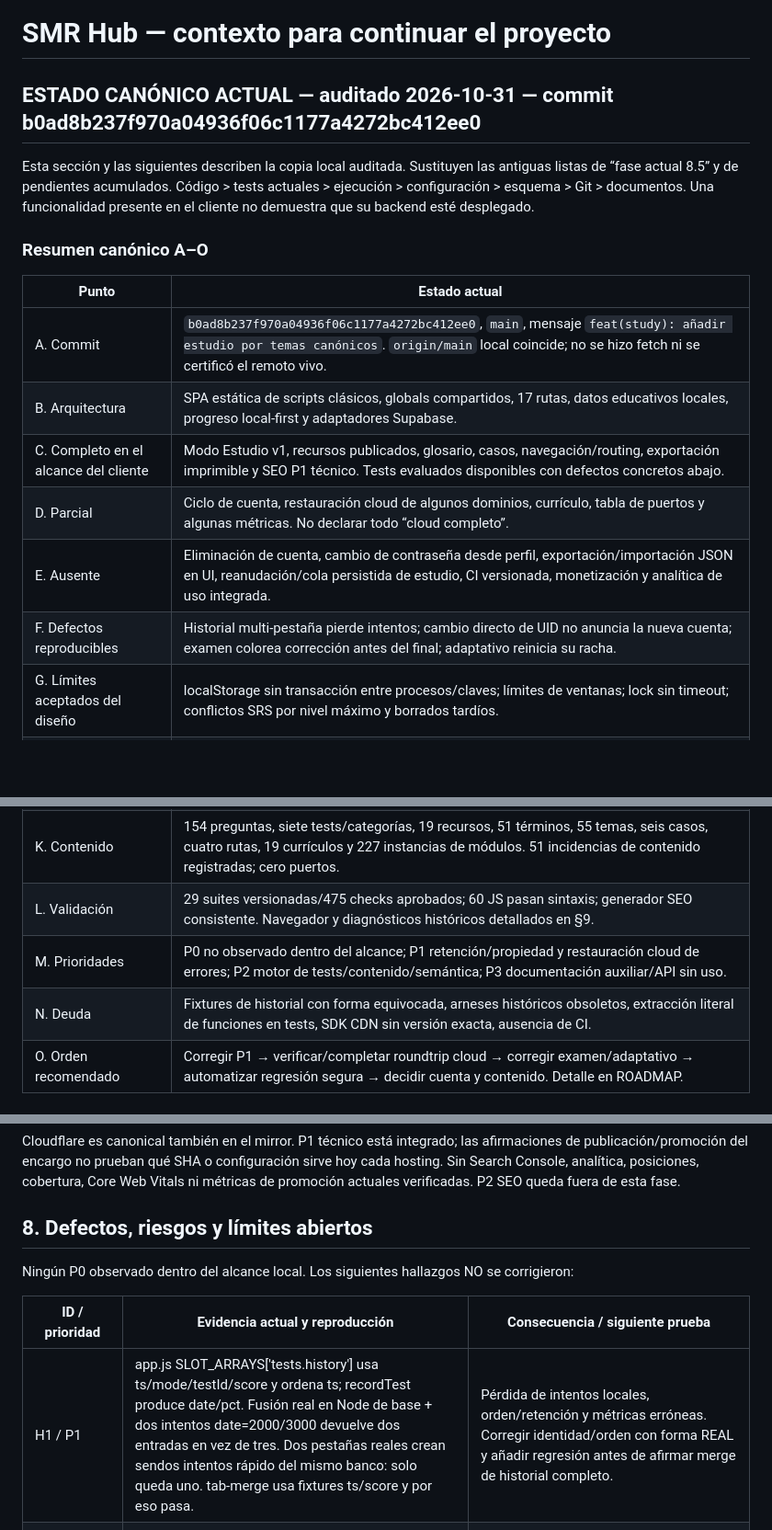
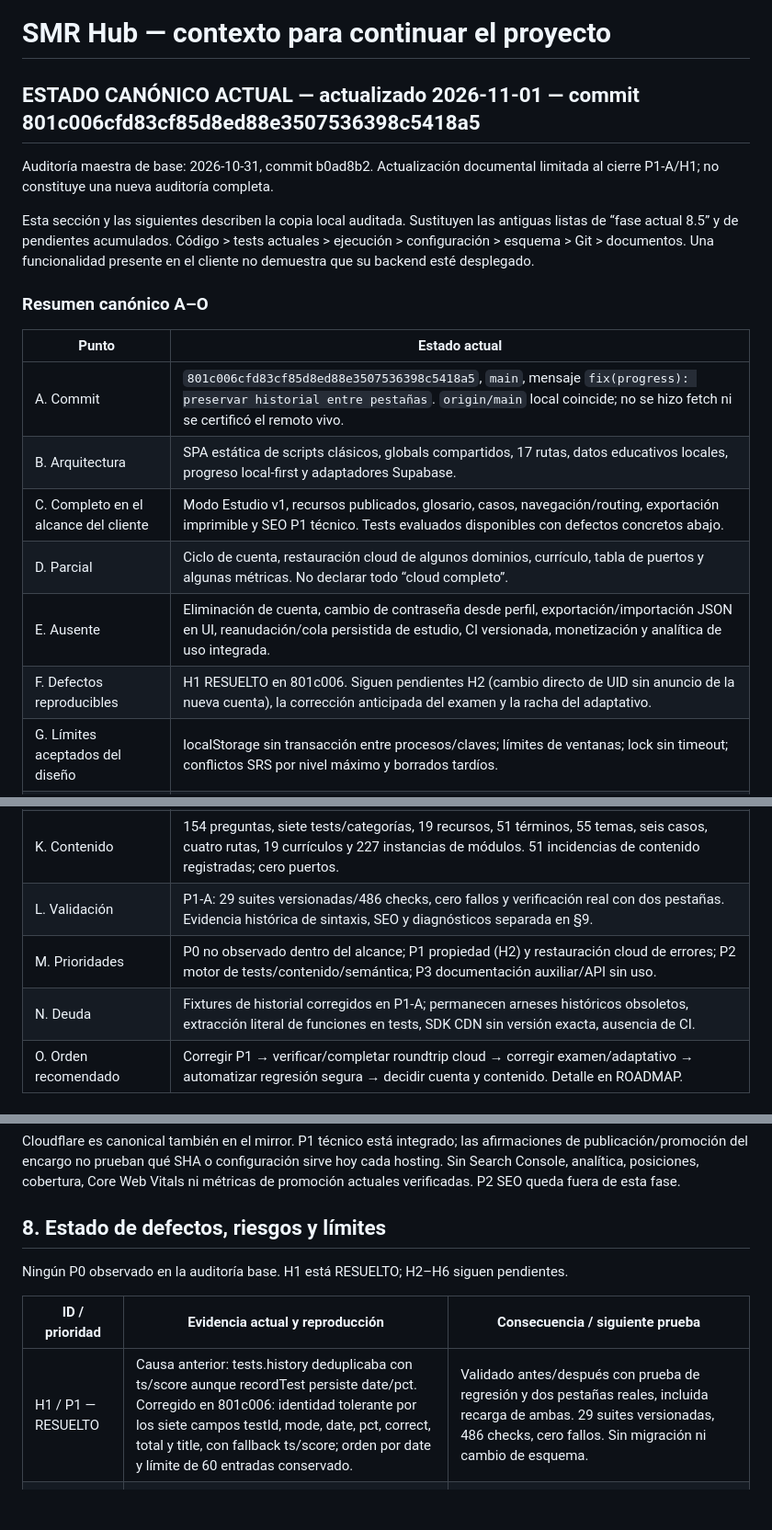
Before and after one commit to NormalGuy749/SMR_Hub, a Markdown page: SMR_HUB_CONTEXT.md, 3 parts joined by grey strips. Shown at 92% size. Rendered like a GitHub page; blank space fills up the shorter version.

Commit message:
docs: marcar resuelto el fallo de historial multi-pestaña

```diff
--- a/SMR_HUB_CONTEXT.md
+++ b/SMR_HUB_CONTEXT.md
@@ -1,6 +1,8 @@
 # SMR Hub — contexto para continuar el proyecto
 
-## ESTADO CANÓNICO ACTUAL — auditado 2026-10-31 — commit b0ad8b237f970a04936f06c1177a4272bc412ee0
+## ESTADO CANÓNICO ACTUAL — actualizado 2026-11-01 — commit 801c006cfd83cf85d8ed88e3507536398c5418a5
+
+Auditoría maestra de base: 2026-10-31, commit b0ad8b2. Actualización documental limitada al cierre P1-A/H1; no constituye una nueva auditoría completa.
 
 Esta sección y las siguientes describen la copia local auditada. Sustituyen las antiguas listas de “fase actual 8.5” y de pendientes acumulados. Código > tests actuales > ejecución > configuración > esquema > Git > documentos. Una funcionalidad presente en el cliente no demuestra que su backend esté desplegado.
 
@@ -8,20 +10,20 @@ Esta sección y las siguientes describen la copia local auditada. Sustituyen las
 
 | Punto | Estado actual |
 | --- | --- |
-| A. Commit | `b0ad8b237f970a04936f06c1177a4272bc412ee0`, `main`, mensaje `feat(study): añadir estudio por temas canónicos`. `origin/main` local coincide; no se hizo fetch ni se certificó el remoto vivo. |
+| A. Commit | `801c006cfd83cf85d8ed88e3507536398c5418a5`, `main`, mensaje `fix(progress): preservar historial entre pestañas`. `origin/main` local coincide; no se hizo fetch ni se certificó el remoto vivo. |
 | B. Arquitectura | SPA estática de scripts clásicos, globals compartidos, 17 rutas, datos educativos locales, progreso local-first y adaptadores Supabase. |
 | C. Completo en el alcance del cliente | Modo Estudio v1, recursos publicados, glosario, casos, navegación/routing, exportación imprimible y SEO P1 técnico. Tests evaluados disponibles con defectos concretos abajo. |
 | D. Parcial | Ciclo de cuenta, restauración cloud de algunos dominios, currículo, tabla de puertos y algunas métricas. No declarar todo “cloud completo”. |
 | E. Ausente | Eliminación de cuenta, cambio de contraseña desde perfil, exportación/importación JSON en UI, reanudación/cola persistida de estudio, CI versionada, monetización y analítica de uso integrada. |
-| F. Defectos reproducibles | Historial multi-pestaña pierde intentos; cambio directo de UID no anuncia la nueva cuenta; examen colorea corrección antes del final; adaptativo reinicia su racha. |
+| F. Defectos reproducibles | H1 RESUELTO en 801c006. Siguen pendientes H2 (cambio directo de UID sin anuncio de la nueva cuenta), la corrección anticipada del examen y la racha del adaptativo. |
 | G. Límites aceptados del diseño | localStorage sin transacción entre procesos/claves; límites de ventanas; lock sin timeout; conflictos SRS por nivel máximo y borrados tardíos. |
 | H. Cloud | Nueve migraciones y 17 tablas versionadas, RPC/RLS inspeccionadas. Aplicación actual en BD local o producción: no certificada. Staging antiguo: solo evidencia histórica. |
 | I. PWA | SW v5, caché por montaje, 32 entradas de precache; arranque y estudio offline después de calentamiento. Configuración pública excluida de caché. |
 | J. SEO | Cuatro HTML generados, seis URLs de sitemap; metadata SPA por ruta. Sin evidencia actual de Search Console/indexación o rendimiento público. P2 SEO no iniciado aquí. |
 | K. Contenido | 154 preguntas, siete tests/categorías, 19 recursos, 51 términos, 55 temas, seis casos, cuatro rutas, 19 currículos y 227 instancias de módulos. 51 incidencias de contenido registradas; cero puertos. |
-| L. Validación | 29 suites versionadas/475 checks aprobados; 60 JS pasan sintaxis; generador SEO consistente. Navegador y diagnósticos históricos detallados en §9. |
-| M. Prioridades | P0 no observado dentro del alcance; P1 retención/propiedad y restauración cloud de errores; P2 motor de tests/contenido/semántica; P3 documentación auxiliar/API sin uso. |
-| N. Deuda | Fixtures de historial con forma equivocada, arneses históricos obsoletos, extracción literal de funciones en tests, SDK CDN sin versión exacta, ausencia de CI. |
+| L. Validación | P1-A: 29 suites versionadas/486 checks, cero fallos y verificación real con dos pestañas. Evidencia histórica de sintaxis, SEO y diagnósticos separada en §9. |
+| M. Prioridades | P0 no observado dentro del alcance; P1 propiedad (H2) y restauración cloud de errores; P2 motor de tests/contenido/semántica; P3 documentación auxiliar/API sin uso. |
+| N. Deuda | Fixtures de historial corregidos en P1-A; permanecen arneses históricos obsoletos, extracción literal de funciones en tests, SDK CDN sin versión exacta, ausencia de CI. |
 | O. Orden recomendado | Corregir P1 → verificar/completar roundtrip cloud → corregir examen/adaptativo → automatizar regresión segura → decidir cuenta y contenido. Detalle en ROADMAP. |
 
 ### Procedencia y límites de esta auditoría
@@ -301,13 +303,13 @@ Sitemap: /, /tests, /glosario, /recursos, /herramientas, /recursos/subnetting. r
 
 Cloudflare es canonical también en el mirror. P1 técnico está integrado; las afirmaciones de publicación/promoción del encargo no prueban qué SHA o configuración sirve hoy cada hosting. Sin Search Console, analítica, posiciones, cobertura, Core Web Vitals ni métricas de promoción actuales verificadas. P2 SEO queda fuera de esta fase.
 
-## 8. Defectos, riesgos y límites abiertos
+## 8. Estado de defectos, riesgos y límites
 
-Ningún P0 observado dentro del alcance local. Los siguientes hallazgos NO se corrigieron:
+Ningún P0 observado en la auditoría base. H1 está RESUELTO; H2–H6 siguen pendientes.
 
 | ID / prioridad | Evidencia actual y reproducción | Consecuencia / siguiente prueba |
 | --- | --- | --- |
-| H1 / P1 | app.js SLOT_ARRAYS['tests.history'] usa ts/mode/testId/score y ordena ts; recordTest produce date/pct. Fusión real en Node de base + dos intentos date=2000/3000 devuelve dos entradas en vez de tres. Dos pestañas reales crean sendos intentos rápido del mismo banco: solo queda uno. tab-merge usa fixtures ts/score y por eso pasa. | Pérdida de intentos locales, orden/retención y métricas erróneas. Corregir identidad/orden con forma REAL y añadir regresión antes de afirmar merge de historial completo. |
+| H1 / P1 — RESUELTO | Causa anterior: tests.history deduplicaba con ts/score aunque recordTest persiste date/pct. Corregido en 801c006: identidad tolerante por los siete campos testId, mode, date, pct, correct, total y title, con fallback ts/score; orden por date y límite de 60 entradas conservado. | Validado antes/después con prueba de regresión y dos pestañas reales, incluida recarga de ambas. 29 suites versionadas, 486 checks, cero fallos. Sin migración ni cambio de esquema. |
 | H2 / P1 | auth.js handleSession recuerda solo wasSignedIn booleano. Con función real en VM: sesión A → sesión B emite [A], aunque state.user=B. No emite authchange B ni reinicia profileEnsured. | Consumidores cloud/slots pueden seguir con propietario A mientras SDK/user son B. Logout→login es el flujo UI normal; no se probó fuga real ni backend con cambio directo. Añadir test auth→consumidores, no solo eventos sintéticos de owner. |
 | H3 / P2 | tests.js renderQuestion añade .correct/.wrong y quiz-explain ok/bad aunque cfg.explain=false. En examen real se vio una opción .correct antes del resultado con texto “detalle al finalizar”. | Revela corrección anticipada y contradice “sin pistas”. Probar modo examen correcto/incorrecto sin colores reveladores hasta finalizar. |
 | H4 / P2 | renderAdaptiveQuestion pone adaptive.streak=0 en cada pregunta. next solo suma/resta una vez. Con función real y cuatro aciertos: niveles [0,0,0,0], racha final 1. | Regla “dos aciertos suben/dos fallos bajan” no se alcanza por racha. El agotamiento de buckets aún puede mostrar otras dificultades, no es adaptación según aciertos. |
```
Also changed, not shown: other parts of SMR_HUB_CONTEXT.md (+15 -9 lines), SMR_HUB_ROADMAP.md (+14 -14 lines).
